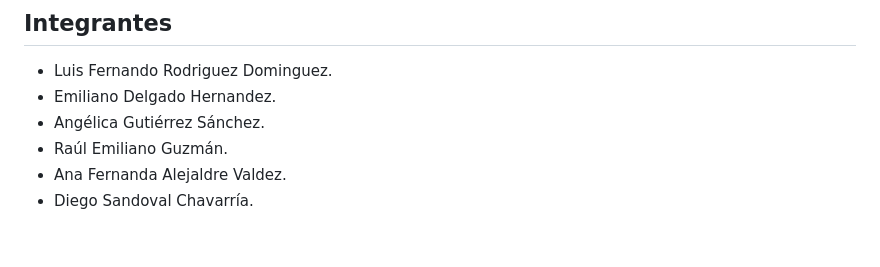
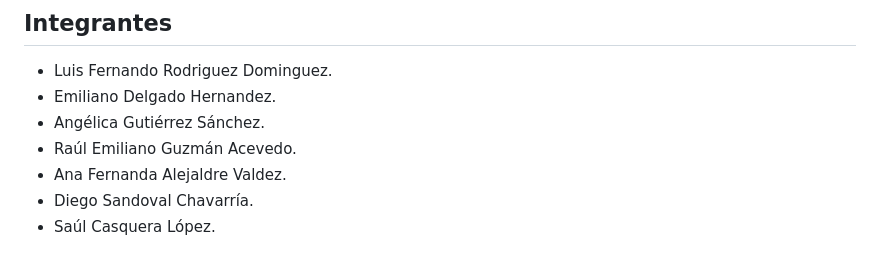
Before and after one commit to ItsDINOSAURIO/MarcianosInsanos, a Markdown page: README.md, the part around the change. GitHub-like rendering.

Commit message:
readme actualizado nombres

```diff
--- a/README.md
+++ b/README.md
@@ -216,6 +216,7 @@ Las contribuciones son bienvenidas. Si encuentras algún problema o tienes algun
 - Luis Fernando Rodriguez Dominguez.
 - Emiliano Delgado Hernandez.
 - Angélica Gutiérrez Sánchez.
-- Raúl Emiliano Guzmán.
+- Raúl Emiliano Guzmán Acevedo.
 - Ana Fernanda Alejaldre Valdez.
 - Diego Sandoval Chavarría.
+- Saúl Casquera López.
```
